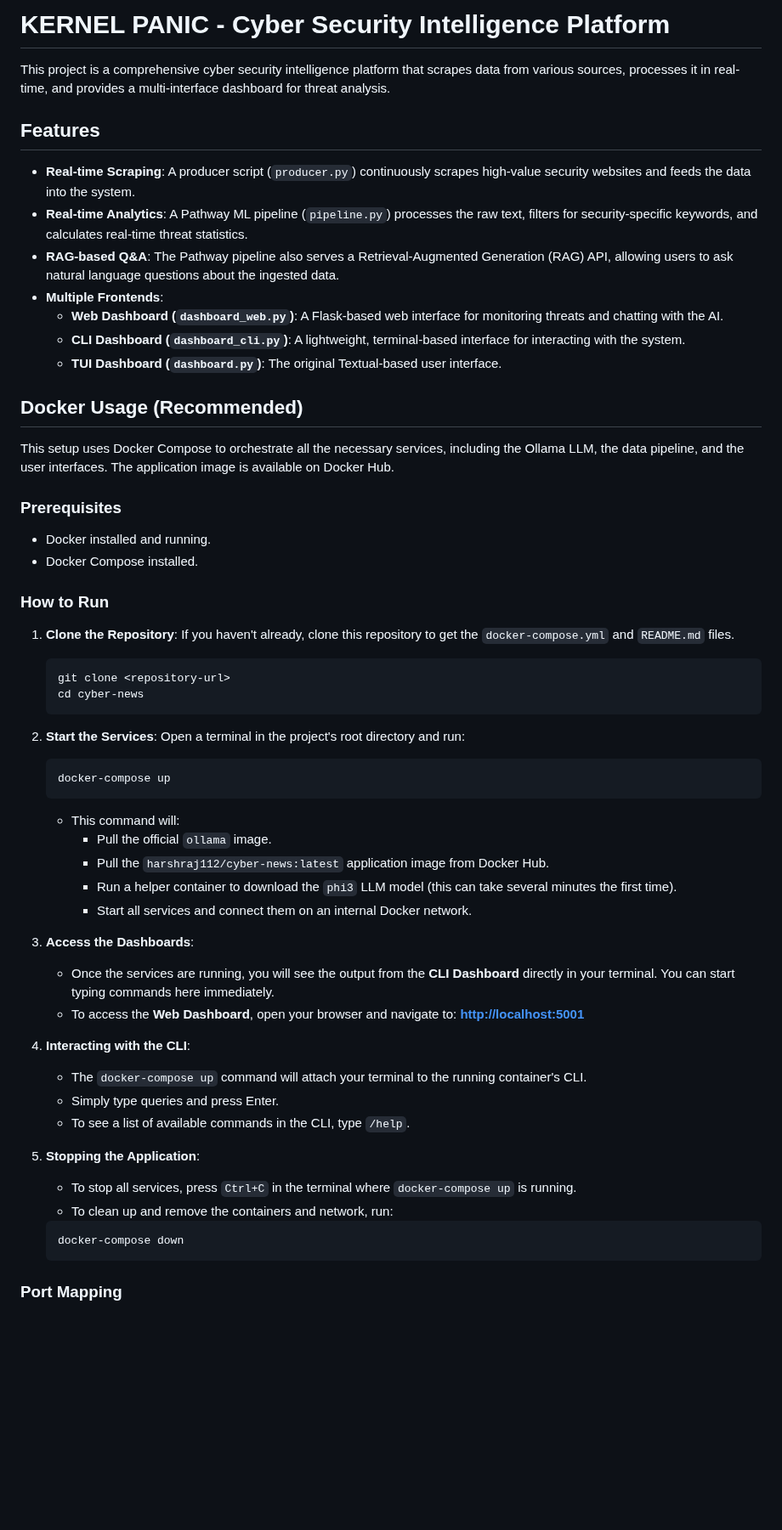
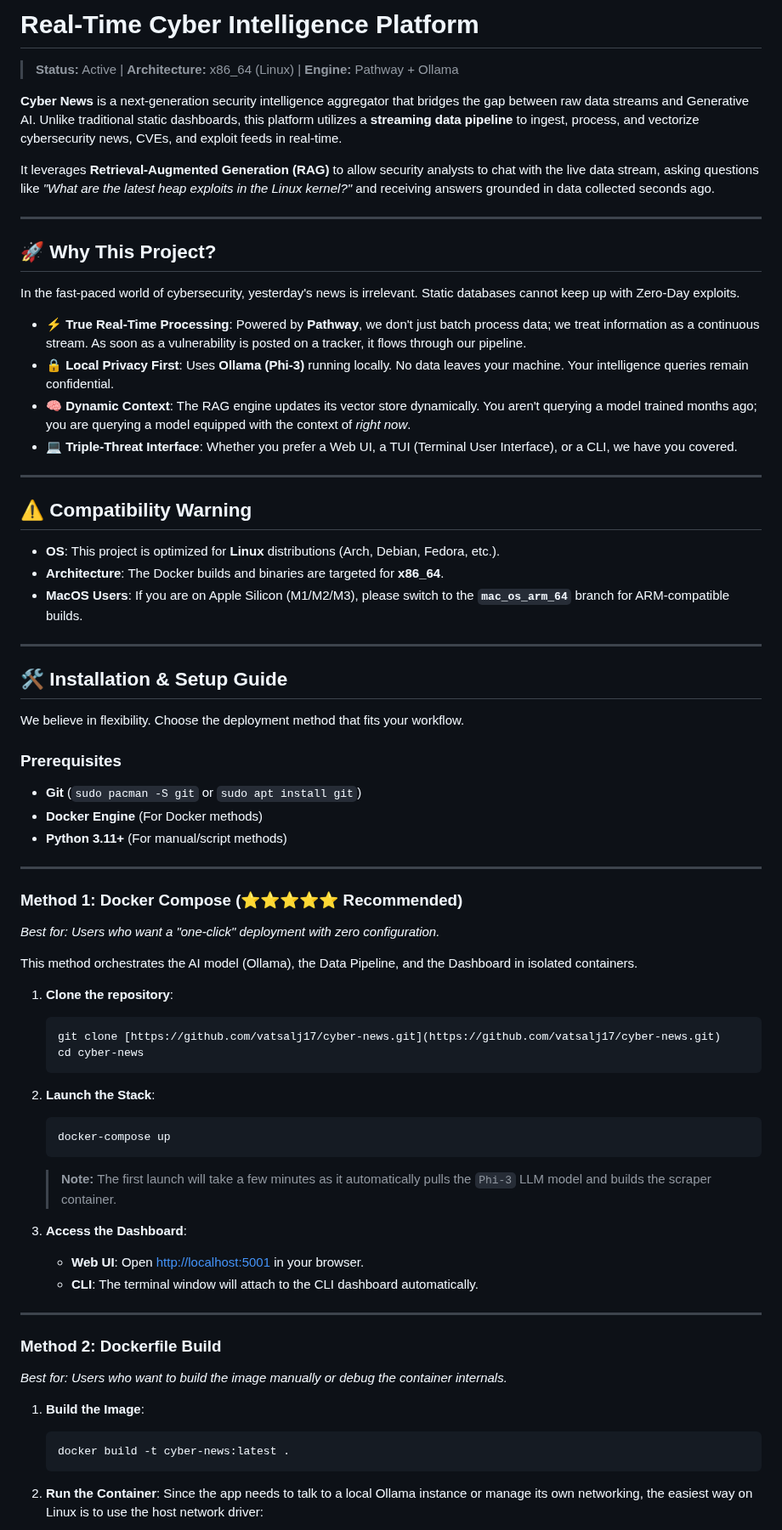
Before and after one commit to Vatsalj17/Cyber-news, a Markdown page: README.md, the part around one of its changes. Shown at 85% size. GitHub-like rendering; blank space fills up the shorter version.

Commit message:
Revise README
Updated project description and features for clarity and detail.

````diff
--- a/README.md
+++ b/README.md
@@ -1,62 +1,75 @@
-# KERNEL PANIC - Cyber Security Intelligence Platform
+# Real-Time Cyber Intelligence Platform
 
-This project is a comprehensive cyber security intelligence platform that scrapes data from various sources, processes it in real-time, and provides a multi-interface dashboard for threat analysis.
+> **Status:** Active | **Architecture:** x86_64 (Linux) | **Engine:** Pathway + Ollama
 
-## Features
+**Cyber News** is a next-generation security intelligence aggregator that bridges the gap between raw data streams and Generative AI. Unlike traditional static dashboards, this platform utilizes a **streaming data pipeline** to ingest, process, and vectorize cybersecurity news, CVEs, and exploit feeds in real-time.
 
-- **Real-time Scraping**: A producer script (`producer.py`) continuously scrapes high-value security websites and feeds the data into the system.
-- **Real-time Analytics**: A Pathway ML pipeline (`pipeline.py`) processes the raw text, filters for security-specific keywords, and calculates real-time threat statistics.
-- **RAG-based Q&A**: The Pathway pipeline also serves a Retrieval-Augmented Generation (RAG) API, allowing users to ask natural language questions about the ingested data.
-- **Multiple Frontends**:
-    - **Web Dashboard (`dashboard_web.py`)**: A Flask-based web interface for monitoring threats and chatting with the AI.
-    - **CLI Dashboard (`dashboard_cli.py`)**: A lightweight, terminal-based interface for interacting with the system.
-    - **TUI Dashboard (`dashboard.py`)**: The original Textual-based user interface.
+It leverages **Retrieval-Augmented Generation (RAG)** to allow security analysts to chat with the live data stream, asking questions like *"What are the latest heap exploits in the Linux kernel?"* and receiving answers grounded in data collected seconds ago.
 
-## Docker Usage (Recommended)
+---
 
-This setup uses Docker Compose to orchestrate all the necessary services, including the Ollama LLM, the data pipeline, and the user interfaces. The application image is available on Docker Hub.
+## 🚀 Why This Project?
+
+In the fast-paced world of cybersecurity, yesterday's news is irrelevant. Static databases cannot keep up with Zero-Day exploits.
+
+* **⚡ True Real-Time Processing**: Powered by **Pathway**, we don't just batch process data; we treat information as a continuous stream. As soon as a vulnerability is posted on a tracker, it flows through our pipeline.
+* **🔒 Local Privacy First**: Uses **Ollama (Phi-3)** running locally. No data leaves your machine. Your intelligence queries remain confidential.
+* **🧠 Dynamic Context**: The RAG engine updates its vector store dynamically. You aren't querying a model trained months ago; you are querying a model equipped with the context of *right now*.
+* **💻 Triple-Threat Interface**: Whether you prefer a Web UI, a TUI (Terminal User Interface), or a CLI, we have you covered.
+
+---
+
+## ⚠️ Compatibility Warning
+
+* **OS**: This project is optimized for **Linux** distributions (Arch, Debian, Fedora, etc.).
+* **Architecture**: The Docker builds and binaries are targeted for **x86_64**.
+* **MacOS Users**: If you are on Apple Silicon (M1/M2/M3), please switch to the **`mac_os_arm_64`** branch for ARM-compatible builds.
+
+---
+
+## 🛠️ Installation & Setup Guide
+
+We believe in flexibility. Choose the deployment method that fits your workflow.
 
 ### Prerequisites
+* **Git** (`sudo pacman -S git` or `sudo apt install git`)
+* **Docker Engine** (For Docker methods)
+* **Python 3.11+** (For manual/script methods)
 
-- Docker installed and running.
-- Docker Compose installed.
+---
 
-### How to Run
+### Method 1: Docker Compose (⭐⭐⭐⭐⭐ Recommended)
+*Best for: Users who want a "one-click" deployment with zero configuration.*
 
-1.  **Clone the Repository**:
-    If you haven't already, clone this repository to get the `docker-compose.yml` and `README.md` files.
+This method orchestrates the AI model (Ollama), the Data Pipeline, and the Dashboard in isolated containers.
+
+1.  **Clone the repository**:
     ```bash
-    git clone <repository-url>
+    git clone [https://github.com/vatsalj17/cyber-news.git](https://github.com/vatsalj17/cyber-news.git)
     cd cyber-news
     ```
 
-2.  **Start the Services**:
-    Open a terminal in the project's root directory and run:
+2.  **Launch the Stack**:
     ```bash
     docker-compose up
     ```
-    - This command will:
-        - Pull the official `ollama` image.
-        - Pull the `harshraj112/cyber-news:latest` application image from Docker Hub.
-        - Run a helper container to download the `phi3` LLM model (this can take several minutes the first time).
-        - Start all services and connect them on an internal Docker network.
 
-3.  **Access the Dashboards**:
-    - Once the services are running, you will see the output from the **CLI Dashboard** directly in your terminal. You can start typing commands here immediately.
-    - To access the **Web Dashboard**, open your browser and navigate to:
-      [**http://localhost:5001**](http://localhost:5001)
+    > **Note:** The first launch will take a few minutes as it automatically pulls the `Phi-3` LLM model and builds the scraper container.
 
-4.  **Interacting with the CLI**:
-    - The `docker-compose up` command will attach your terminal to the running container's CLI.
-    - Simply type queries and press Enter.
-    - To see a list of available commands in the CLI, type `/help`.
+3.  **Access the Dashboard**:
+    * **Web UI**: Open [http://localhost:5001](http://localhost:5001) in your browser.
+    * **CLI**: The terminal window will attach to the CLI dashboard automatically.
 
-5.  **Stopping the Application**:
-    - To stop all services, press `Ctrl+C` in the terminal where `docker-compose up` is running.
-    - To clean up and remove the containers and network, run:
+---
+
+### Method 2: Dockerfile Build
+*Best for: Users who want to build the image manually or debug the container internals.*
+
+1.  **Build the Image**:
     ```bash
-    docker-compose down
+    docker build -t cyber-news:latest .
     ```
 
-### Port Mapping
+2.  **Run the Container**:
+    Since the app needs to talk to a local Ollama instance or manage its own networking, the easiest way on Linux is to use the host network driver:
 
````
Also changed, not shown: other parts of README.md (+120 -3 lines).
